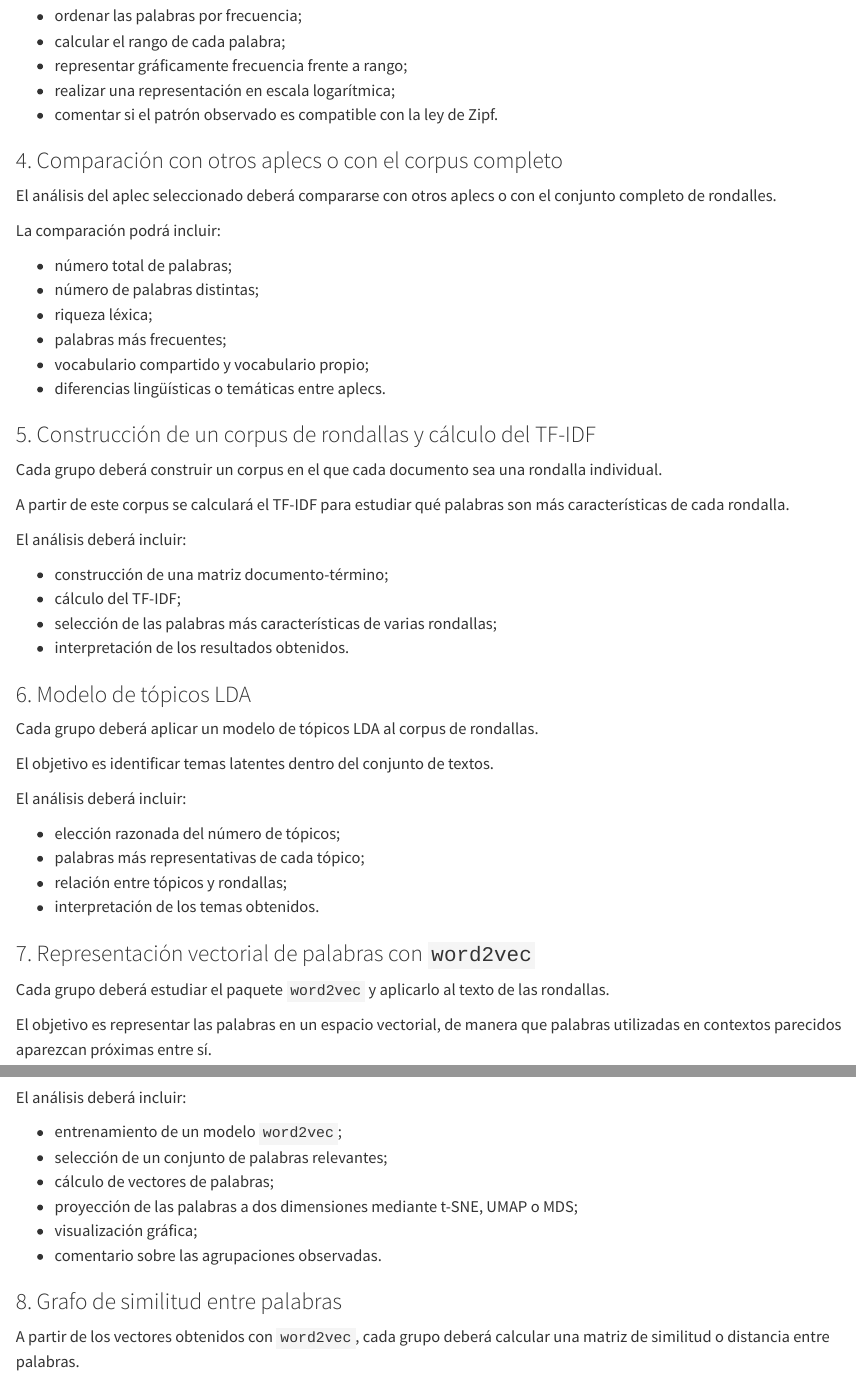
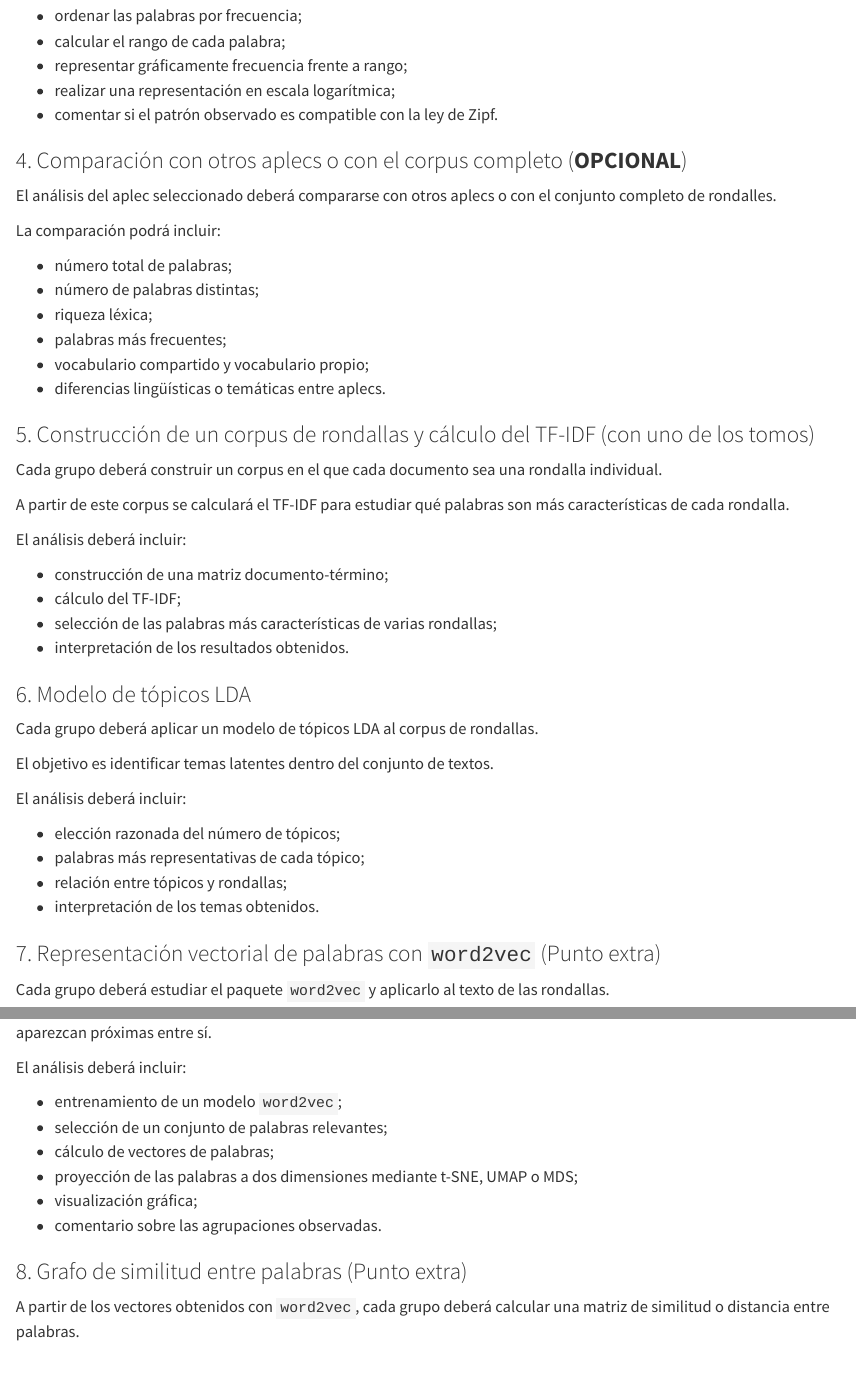
Before and after one commit to RicUIB/Rondalles, a Quarto document (practica_evaluable.qmd): the page in a window 1100 px wide, from 1460 px down, and a second part further down, joined at a grey line. Rendered offline with R 4.5, knitr and Pandoc in place of Quarto, with nearby package versions.

Commit message:
enunciado

```diff
--- a/practica_evaluable.qmd
+++ b/practica_evaluable.qmd
@@ -70,7 +70,7 @@ Para ello se deberá:
 
 
 
-### 4. Comparación con otros aplecs o con el corpus completo
+### 4. Comparación con otros aplecs o con el corpus completo (**OPCIONAL**)
 
 El análisis del aplec seleccionado deberá compararse con otros aplecs o con el conjunto completo de rondalles.
 
@@ -85,7 +85,7 @@ La comparación podrá incluir:
 
 
 
-### 5. Construcción de un corpus de rondallas y cálculo del TF-IDF
+### 5. Construcción de un corpus de rondallas y cálculo del TF-IDF (con uno de los tomos)
 
 Cada grupo deberá construir un corpus en el que cada documento sea una rondalla individual.
 
@@ -115,7 +115,7 @@ El análisis deberá incluir:
 
 
 
-### 7. Representación vectorial de palabras con `word2vec`
+### 7. Representación vectorial de palabras con `word2vec` (Punto extra)
 
 Cada grupo deberá estudiar el paquete `word2vec` y aplicarlo al texto de las rondallas.
 
@@ -132,7 +132,7 @@ El análisis deberá incluir:
 
 
 
-### 8. Grafo de similitud entre palabras
+### 8. Grafo de similitud entre palabras (Punto extra)
 
 A partir de los vectores obtenidos con `word2vec`, cada grupo deberá calcular una matriz de similitud o distancia entre palabras.
 
```
